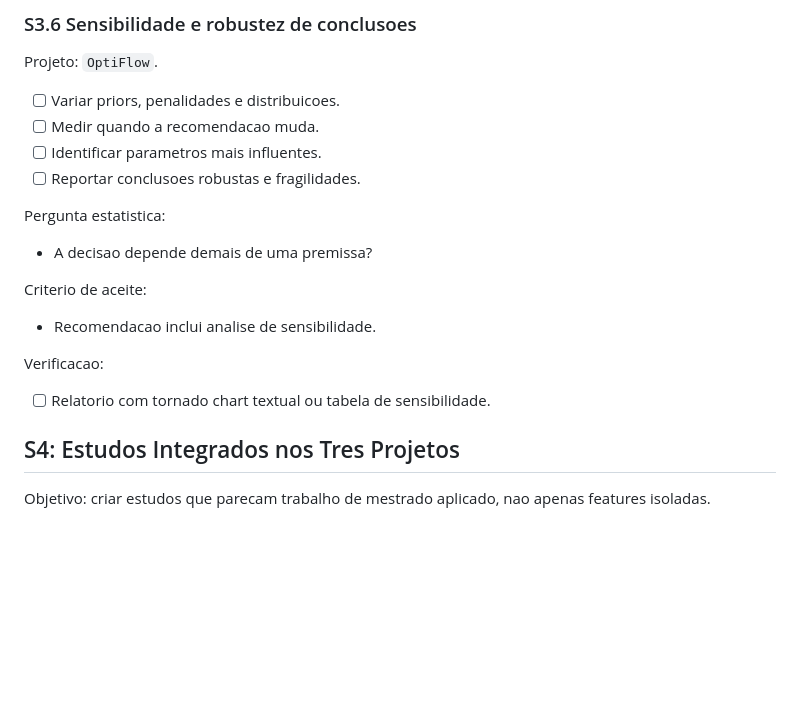
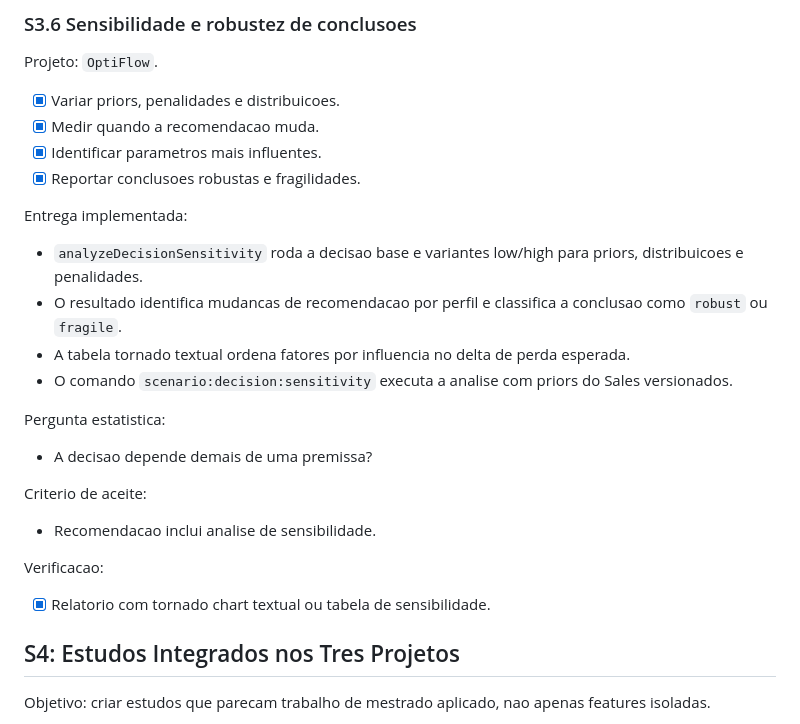
Before and after one commit to VarnerDamascenoJr/OptiFlow, a Markdown page: docs/portfolio-statistics-masters-backlog.md, the part around the change. Drawn GitHub-style; blank space fills up the shorter version.

Commit message:
docs: document decision sensitivity

```diff
--- a/docs/portfolio-statistics-masters-backlog.md
+++ b/docs/portfolio-statistics-masters-backlog.md
@@ -679,10 +679,21 @@ Verificacao:
 
 Projeto: `OptiFlow`.
 
-- [ ] Variar priors, penalidades e distribuicoes.
-- [ ] Medir quando a recomendacao muda.
-- [ ] Identificar parametros mais influentes.
-- [ ] Reportar conclusoes robustas e fragilidades.
+- [x] Variar priors, penalidades e distribuicoes.
+- [x] Medir quando a recomendacao muda.
+- [x] Identificar parametros mais influentes.
+- [x] Reportar conclusoes robustas e fragilidades.
+
+Entrega implementada:
+
+- `analyzeDecisionSensitivity` roda a decisao base e variantes low/high para
+  priors, distribuicoes e penalidades.
+- O resultado identifica mudancas de recomendacao por perfil e classifica a
+  conclusao como `robust` ou `fragile`.
+- A tabela tornado textual ordena fatores por influencia no delta de perda
+  esperada.
+- O comando `scenario:decision:sensitivity` executa a analise com priors do
+  Sales versionados.
 
 Pergunta estatistica:
 
@@ -694,7 +705,7 @@ Criterio de aceite:
 
 Verificacao:
 
-- [ ] Relatorio com tornado chart textual ou tabela de sensibilidade.
+- [x] Relatorio com tornado chart textual ou tabela de sensibilidade.
 
 ## S4: Estudos Integrados nos Tres Projetos
 
```
Also changed, not shown: docs/decision-sensitivity.md (added, +49 -0 lines), docs/statistical-simulation.md (+10 -0 lines).
